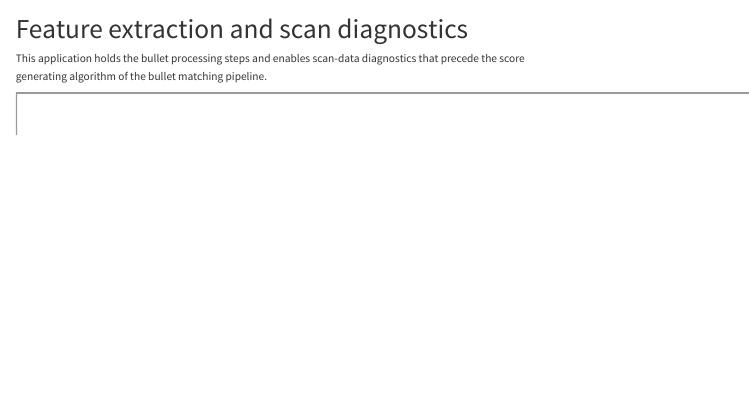
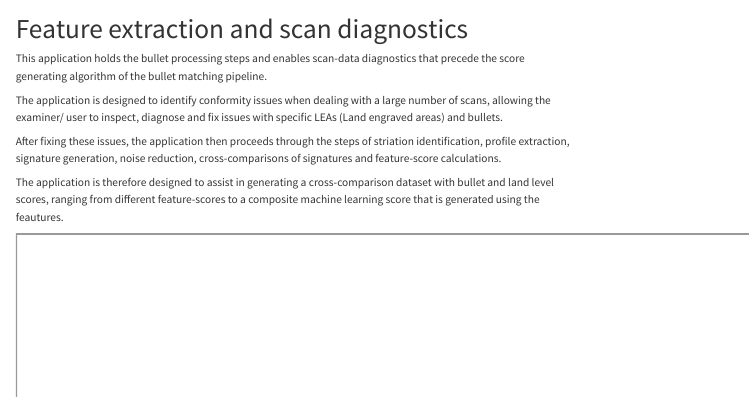
Before and after one commit to ganeshkrishnann/ganeshkrishnann.github.io, a Quarto document (shinyapps1.qmd): the page in a window 1100 px wide, from its top. Rendered offline with R 4.5, knitr and Pandoc in place of Quarto, with nearby package versions; menus at the side of the page are left out.

Commit message:
shinyapps1 description uptdate

````diff
--- a/shinyapps1.qmd
+++ b/shinyapps1.qmd
@@ -4,6 +4,12 @@ title: "Feature extraction and scan diagnostics"
 
 This application holds the bullet processing steps and enables scan-data diagnostics that precede the score generating algorithm of the bullet matching pipeline.
 
+The application is designed to identify conformity issues when dealing with a large number of scans, allowing the examiner/ user to inspect, diagnose and fix issues with specific LEAs (Land engraved areas) and bullets.
+
+After fixing these issues, the application then proceeds through the steps of striation identification, profile extraction, signature generation, noise reduction, cross-comparisons of signatures and feature-score calculations.
+
+The application is therefore designed to assist in generating a cross-comparison dataset with bullet and land level scores, ranging from different feature-scores to a composite machine learning score that is generated using the feautures.
+
 ```{=html}
 <iframe width="1441" height="1441" src="https://csafe.shinyapps.io/scan_diagnostics_and_preprocessing/" title="Scan diagnostics and processing "></iframe>
 ```
````
Also changed, not shown: docs/search.json, 1 other file.
